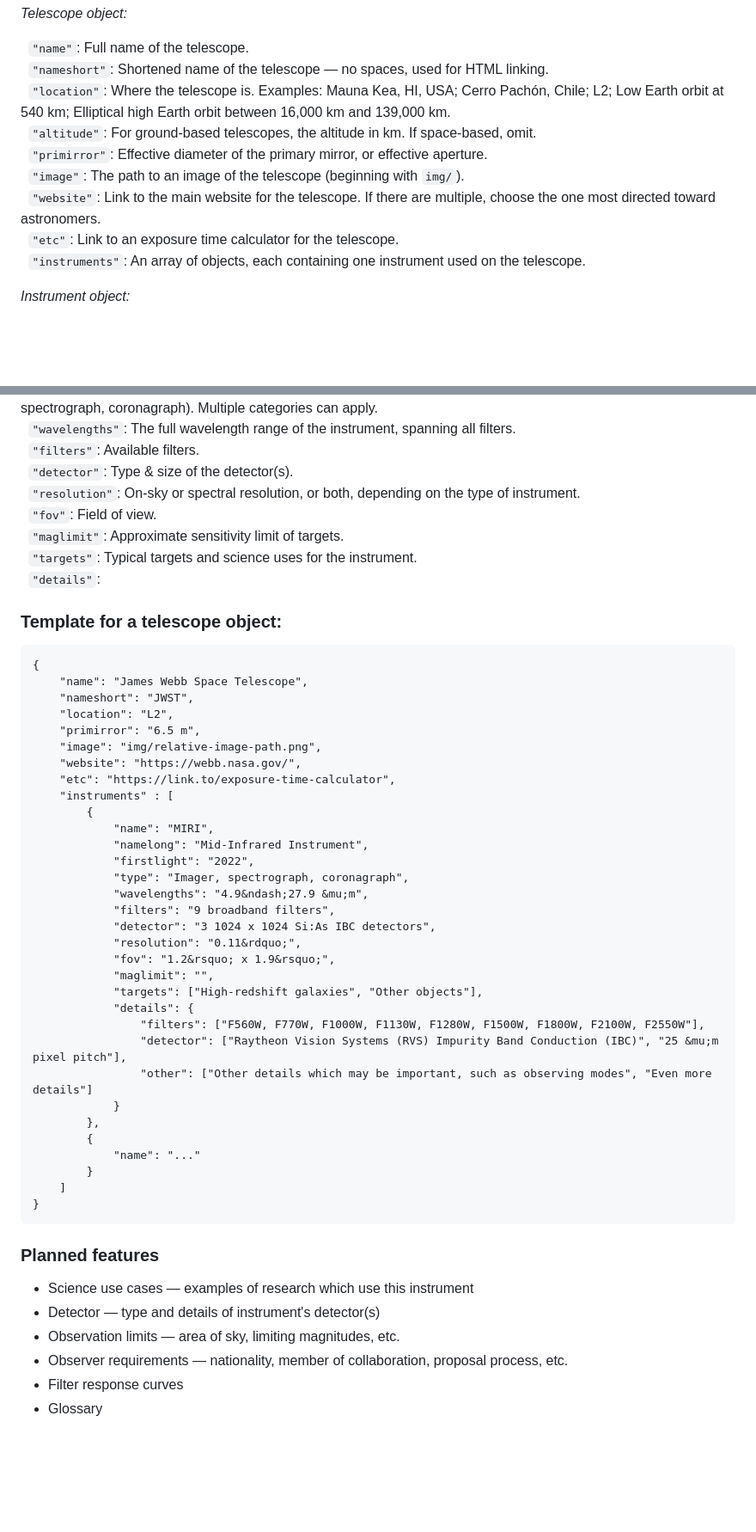
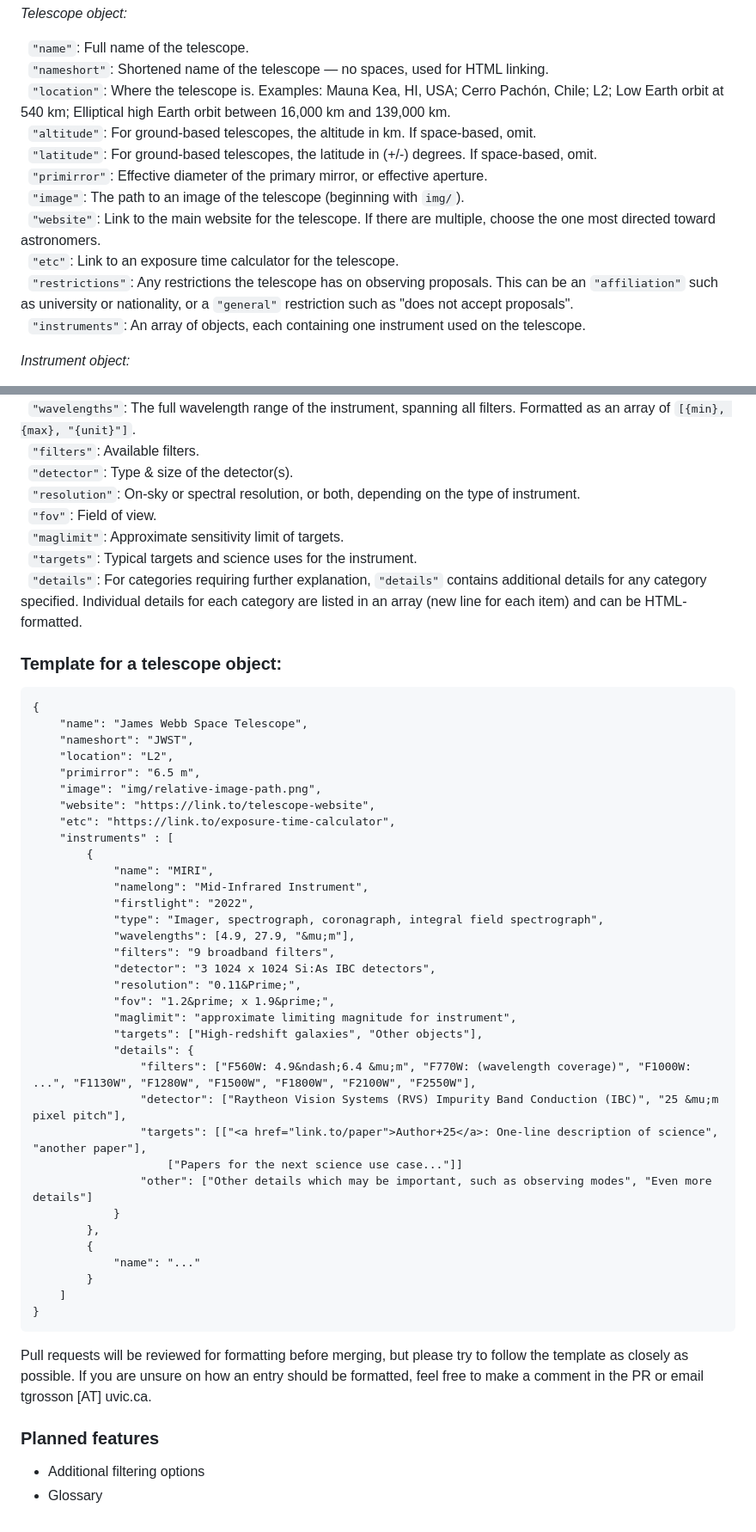
Before and after one commit to PAGSA/tips, a Markdown page: README.md, 2 parts joined by grey strips. Shown at 86% size. GitHub-like rendering; blank space fills up the shorter version.

````diff
--- a/README.md
+++ b/README.md
@@ -28,10 +28,12 @@ The JSON file is structured as an array `[]` of telescope objects `{}`, each con
 &nbsp;&nbsp;`"nameshort"`: Shortened name of the telescope &mdash; no spaces, used for HTML linking.<br>
 &nbsp;&nbsp;`"location"`: Where the telescope is. Examples: Mauna Kea, HI, USA; Cerro Pach&oacute;n, Chile; L2; Low Earth orbit at 540 km; Elliptical high Earth orbit between 16,000 km and 139,000 km.<br>
 &nbsp;&nbsp;`"altitude"`: For ground-based telescopes, the altitude in km. If space-based, omit.<br>
+&nbsp;&nbsp;`"latitude"`: For ground-based telescopes, the latitude in (+/-) degrees. If space-based, omit.<br>
 &nbsp;&nbsp;`"primirror"`: Effective diameter of the primary mirror, or effective aperture.<br>
 &nbsp;&nbsp;`"image"`: The path to an image of the telescope (beginning with `img/`).<br>
 &nbsp;&nbsp;`"website"`: Link to the main website for the telescope. If there are multiple, choose the one most directed toward astronomers.<br>
 &nbsp;&nbsp;`"etc"`: Link to an exposure time calculator for the telescope.<br>
+&nbsp;&nbsp;`"restrictions"`: Any restrictions the telescope has on observing proposals. This can be an `"affiliation"` such as university or nationality, or a `"general"` restriction such as "does not accept proposals".<br>
 &nbsp;&nbsp;`"instruments"`: An array of objects, each containing one instrument used on the telescope.
 
 <i>Instrument object:</i>
@@ -42,12 +44,12 @@ The JSON file is structured as an array `[]` of telescope objects `{}`, each con
 &nbsp;&nbsp;`"type"`: What sort of instrument it is (e.g., imager, spectrograph, coronagraph). Multiple categories can apply.<br>
-&nbsp;&nbsp;`"wavelengths"`: The full wavelength range of the instrument, spanning all filters.<br>
+&nbsp;&nbsp;`"wavelengths"`: The full wavelength range of the instrument, spanning all filters. Formatted as an array of `[{min}, {max}, "{unit}"]`.<br>
 &nbsp;&nbsp;`"filters"`: Available filters.<br>
 &nbsp;&nbsp;`"detector"`: Type & size of the detector(s).<br>
 &nbsp;&nbsp;`"resolution"`: On-sky or spectral resolution, or both, depending on the type of instrument.<br>
 &nbsp;&nbsp;`"fov"`: Field of view.<br>
 &nbsp;&nbsp;`"maglimit"`: Approximate sensitivity limit of targets.<br>
 &nbsp;&nbsp;`"targets"`: Typical targets and science uses for the instrument.<br>
-&nbsp;&nbsp;`"details"`:
+&nbsp;&nbsp;`"details"`: For categories requiring further explanation, `"details"` contains additional details for any category specified. Individual details for each category are listed in an array (new line for each item) and can be HTML-formatted.
 
 ### Template for a telescope object:
 
@@ -58,24 +60,26 @@ The JSON file is structured as an array `[]` of telescope objects `{}`, each con
 	"location": "L2",
 	"primirror": "6.5 m",
 	"image": "img/relative-image-path.png",
-	"website": "https://webb.nasa.gov/",
+	"website": "https://link.to/telescope-website",
 	"etc": "https://link.to/exposure-time-calculator",
 	"instruments" : [
 		{
 			"name": "MIRI",
 			"namelong": "Mid-Infrared Instrument",
 			"firstlight": "2022",
-			"type": "Imager, spectrograph, coronagraph",
-			"wavelengths": "4.9&ndash;27.9 &mu;m",
+			"type": "Imager, spectrograph, coronagraph, integral field spectrograph",
+			"wavelengths": [4.9, 27.9, "&mu;m"],
 			"filters": "9 broadband filters",
 			"detector": "3 1024 x 1024 Si:As IBC detectors",
-			"resolution": "0.11&rdquo;",
-			"fov": "1.2&rsquo; x 1.9&rsquo;",
-			"maglimit": "",
+			"resolution": "0.11&Prime;",
+			"fov": "1.2&prime; x 1.9&prime;",
+			"maglimit": "approximate limiting magnitude for instrument",
 			"targets": ["High-redshift galaxies", "Other objects"],
 			"details": {
-				"filters": ["F560W, F770W, F1000W, F1130W, F1280W, F1500W, F1800W, F2100W, F2550W"],
+				"filters": ["F560W: 4.9&ndash;6.4 &mu;m", "F770W: (wavelength coverage)", "F1000W: ...", "F1130W", "F1280W", "F1500W", "F1800W", "F2100W", "F2550W"],
 				"detector": ["Raytheon Vision Systems (RVS) Impurity Band Conduction (IBC)", "25 &mu;m pixel pitch"],
+				"targets": [["<a href="link.to/paper">Author+25</a>: One-line description of science", "another paper"],
+					["Papers for the next science use case..."]]
 				"other": ["Other details which may be important, such as observing modes", "Even more details"]
 			}
 		},
@@ -86,13 +90,11 @@ The JSON file is structured as an array `[]` of telescope objects `{}`, each con
 }
 ```
 
+Pull requests will be reviewed for formatting before merging, but please try to follow the template as closely as possible. If you are unsure on how an entry should be formatted, feel free to make a comment in the PR or email tgrosson [AT] uvic.ca.
+
 ### Planned features
 
 <ul>
-	<li>Science use cases &mdash; examples of research which use this instrument</li>
-	<li>Detector &mdash; type and details of instrument's detector(s)</li>
-	<li>Observation limits &mdash; area of sky, limiting magnitudes, etc.</li>
-	<li>Observer requirements &mdash; nationality, member of collaboration, proposal process, etc.</li>
-	<li>Filter response curves</li>
+	<li>Additional filtering options</li>
 	<li>Glossary</li>
 </ul>
````
Also changed, not shown: other parts of README.md (+1 -1 lines).
